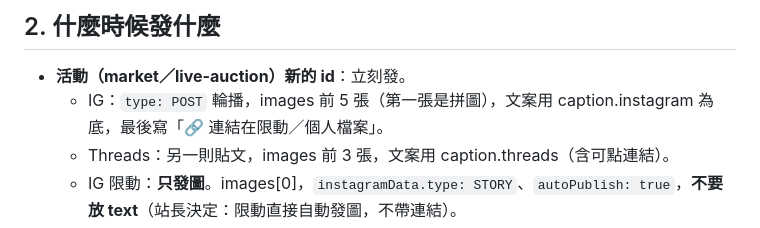
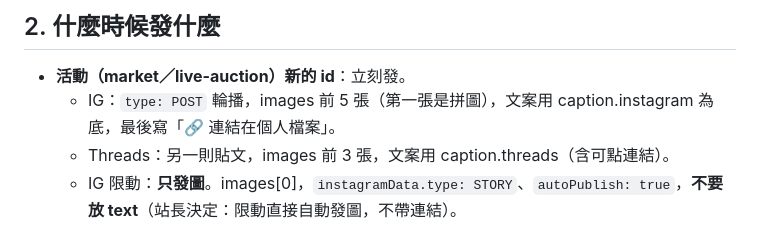
Before and after one commit to chriswu91204/vein, a Markdown page: social/EDITOR.md, the part around the change. Rendered like a GitHub page.

Commit message:
小編：IG 文案連結改寫個人檔案
Co-Authored-By: Claude Opus 5.5 <noreply@anthropic.com>
Claude-Session: https://claude.ai/code/session_01FLzGdErr3vaKgVeAEfzxg2

```diff
--- a/social/EDITOR.md
+++ b/social/EDITOR.md
@@ -10,7 +10,7 @@
 
 ## 2. 什麼時候發什麼
 - **活動（market／live-auction）新的 id**：立刻發。
-  - IG：`type: POST` 輪播，images 前 5 張（第一張是拼圖），文案用 caption.instagram 為底，最後寫「🔗 連結在限動／個人檔案」。
+  - IG：`type: POST` 輪播，images 前 5 張（第一張是拼圖），文案用 caption.instagram 為底，最後寫「🔗 連結在個人檔案」。
   - Threads：另一則貼文，images 前 3 張，文案用 caption.threads（含可點連結）。
   - IG 限動：**只發圖**。images[0]，`instagramData.type: STORY`、`autoPublish: true`，**不要放 text**（站長決定：限動直接自動發圖，不帶連結）。
 - **新上架 plant／auction（publishedAt 在上次檢查之後、id 沒發過）**：額外發。
```
